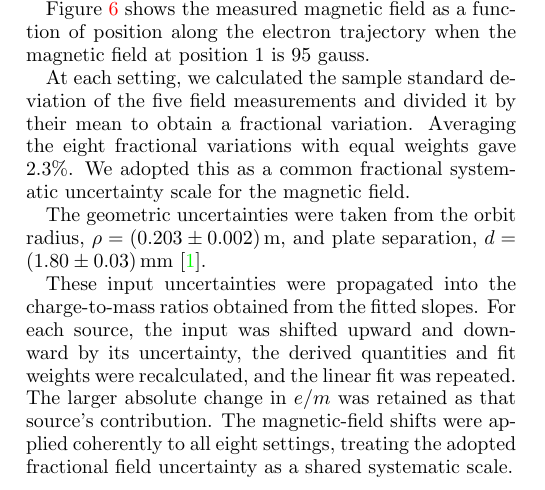
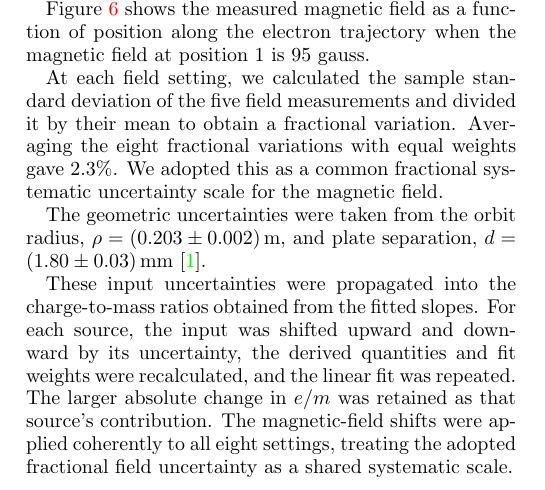
Before and after one commit to RHS-08/Experiment-1-Written-Summary-, a LaTeX paper (Experiment_1_Written_Summary.tex): part of one column of page 4 of 5, cut so that both start at the same text. Compiled offline with pdfLaTeX.

Commit message:
Nov 8, 2026, 1:48 AM

```diff
--- a/Experiment_1_Written_Summary.tex
+++ b/Experiment_1_Written_Summary.tex
@@ -408,7 +408,7 @@ electron trajectory. The exact procedure was as follows:
 
 Figure~\ref{fig:B_vs_position} shows the measured magnetic field as a function of position along the electron trajectory when the magnetic field at position 1 is 95 gauss.
 
-At each setting, we calculated the sample standard deviation of the five
+At each field setting, we calculated the sample standard deviation of the five
 field measurements and divided it by their mean to obtain a fractional
 variation. Averaging the eight fractional variations with equal weights
 gave $2.3\%$. We adopted this as a common
```
